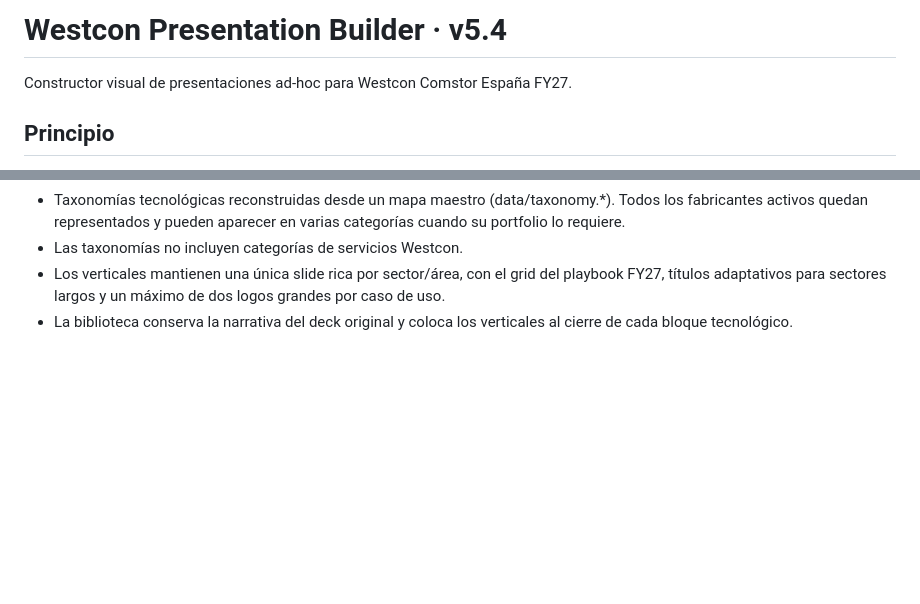
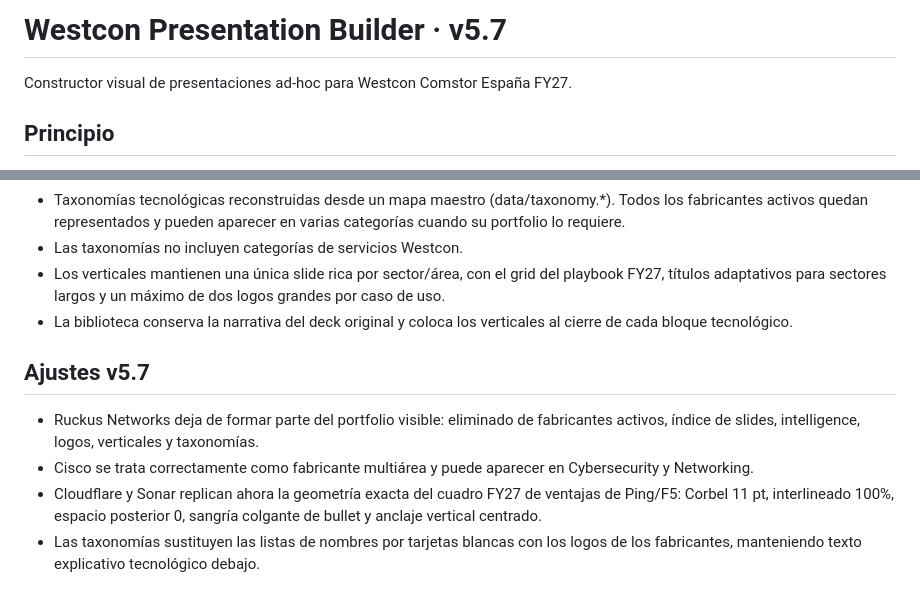
Before and after one commit to ivanderodrigo/presentaciones, a Markdown page: README.md, 2 parts joined by grey strips. GitHub-like rendering; blank space fills up the shorter version.

Commit message:
docs: describe v5.7 portfolio and taxonomy visual changes

```diff
--- a/README.md
+++ b/README.md
@@ -1,4 +1,4 @@
-# Westcon Presentation Builder · v5.4
+# Westcon Presentation Builder · v5.7
 
 Constructor visual de presentaciones ad-hoc para Westcon Comstor España FY27.
 
@@ -102,3 +102,11 @@ La aplicación se publica desde main y sigue siendo completamente estática.
 - Las taxonomías no incluyen categorías de servicios Westcon.
 - Los verticales mantienen una única slide rica por sector/área, con el grid del playbook FY27, títulos adaptativos para sectores largos y un máximo de dos logos grandes por caso de uso.
 - La biblioteca conserva la narrativa del deck original y coloca los verticales al cierre de cada bloque tecnológico.
+
+
+## Ajustes v5.7
+
+- Ruckus Networks deja de formar parte del portfolio visible: eliminado de fabricantes activos, índice de slides, intelligence, logos, verticales y taxonomías.
+- Cisco se trata correctamente como fabricante multiárea y puede aparecer en Cybersecurity y Networking.
+- Cloudflare y Sonar replican ahora la geometría exacta del cuadro FY27 de ventajas de Ping/F5: Corbel 11 pt, interlineado 100%, espacio posterior 0, sangría colgante de bullet y anclaje vertical centrado.
+- Las taxonomías sustituyen las listas de nombres por tarjetas blancas con los logos de los fabricantes, manteniendo texto explicativo tecnológico debajo.
```
